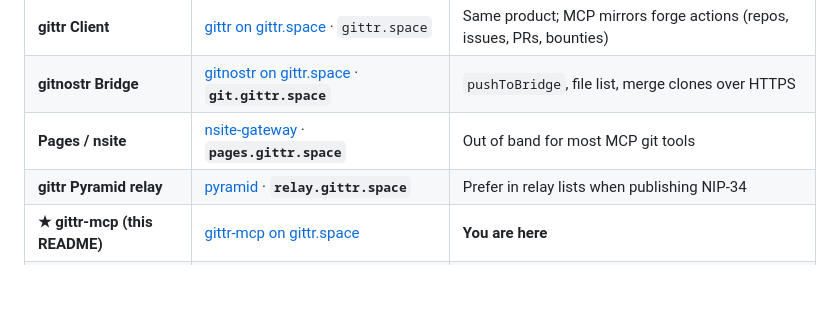
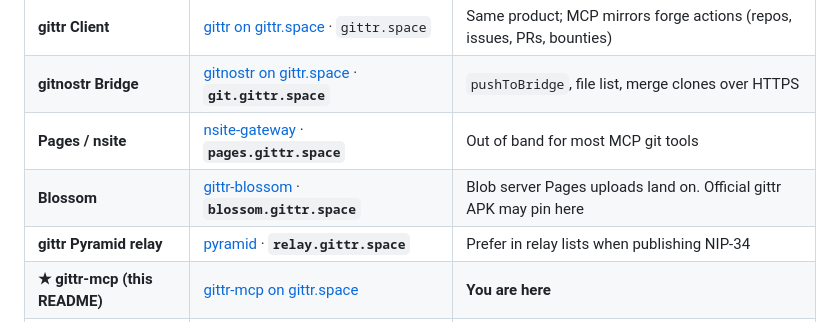
Before and after one commit to arbadacarbaYK/gittr-mcp, a Markdown page: README.md, the part around the change. Drawn GitHub-style; blank space fills up the shorter version.

Commit message:
Point the platform map at the public gittr Blossom repo.

```diff
--- a/README.md
+++ b/README.md
@@ -60,6 +60,7 @@ flowchart TB
 | **gittr Client** | [gittr on gittr.space](https://gittr.space/npub1n2ph08n4pqz4d3jk6n2p35p2f4ldhc5g5tu7dhftfpueajf4rpxqfjhzmc/gittr?branch=main) · `gittr.space` | Same product; MCP mirrors forge actions (repos, issues, PRs, bounties) |
 | **gitnostr Bridge** | [gitnostr on gittr.space](https://gittr.space/npub1n2ph08n4pqz4d3jk6n2p35p2f4ldhc5g5tu7dhftfpueajf4rpxqfjhzmc/gitnostr?branch=main) · **`git.gittr.space`** | `pushToBridge`, file list, merge clones over HTTPS |
 | **Pages / nsite** | [nsite-gateway](https://gittr.space/npub1n2ph08n4pqz4d3jk6n2p35p2f4ldhc5g5tu7dhftfpueajf4rpxqfjhzmc/nsite-gateway) · **`pages.gittr.space`** | Out of band for most MCP git tools |
+| **Blossom** | [gittr-blossom](https://github.com/arbadacarbaYK/gittr-blossom) · **`blossom.gittr.space`** | Blob server Pages uploads land on. Official gittr APK may pin here |
 | **gittr Pyramid relay** | [pyramid](https://gittr.space/npub1n2ph08n4pqz4d3jk6n2p35p2f4ldhc5g5tu7dhftfpueajf4rpxqfjhzmc/pyramid) · **`relay.gittr.space`** | Prefer in relay lists when publishing NIP-34 |
 | **★ gittr-mcp (this README)** | [gittr-mcp on gittr.space](https://gittr.space/npub1n2ph08n4pqz4d3jk6n2p35p2f4ldhc5g5tu7dhftfpueajf4rpxqfjhzmc/gittr-mcp) | **You are here** |
 | **git remote nostr** | [ngit-cli](https://github.com/DanConwayDev/ngit-cli) | Not required for MCP; agents usually use bridge HTTPS + events |
```
